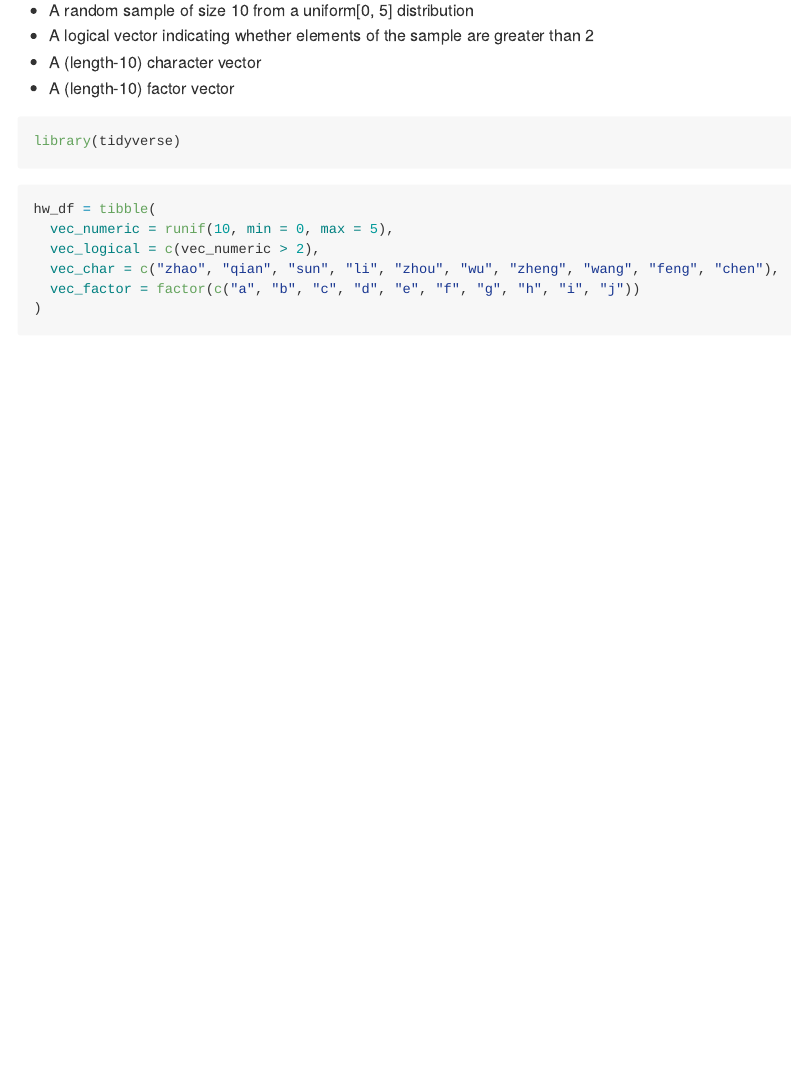
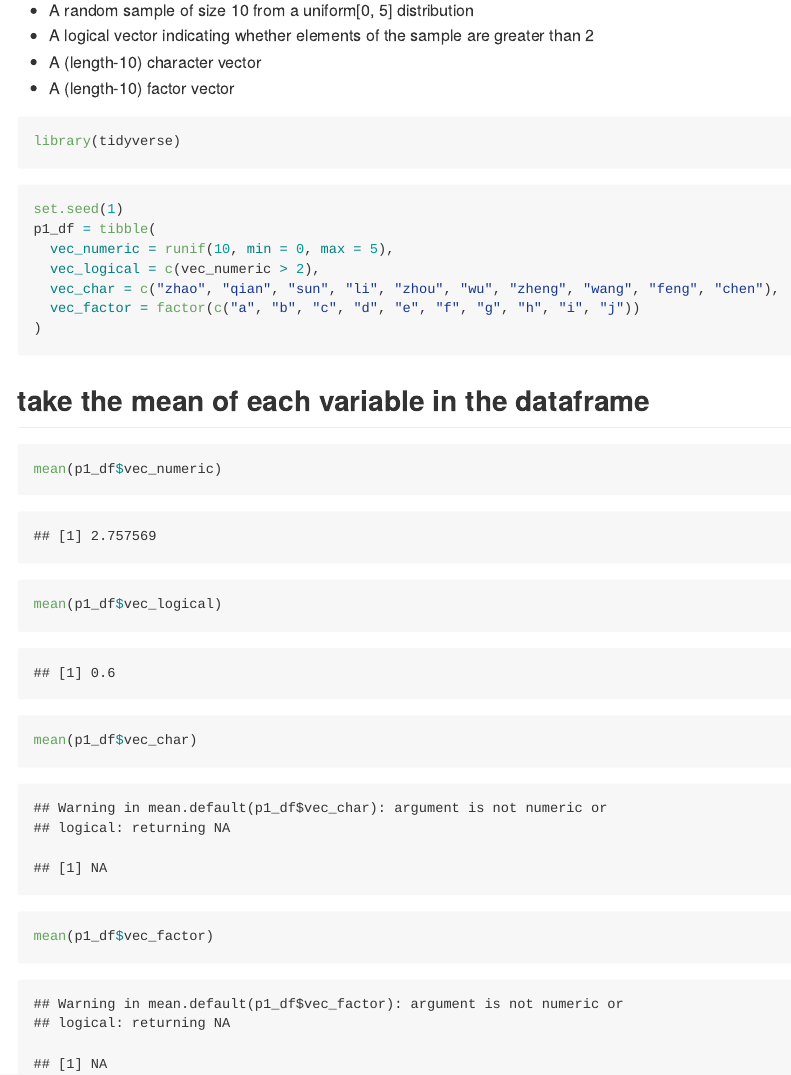
Before and after one commit to PeteWang68/p8105_hw1_zw2541, an R Markdown document (p8105_hw1_zw2541.Rmd): the page in a window 1100 px wide, from 360 px down. The pictures show the output file p8105_hw1_zw2541.md that the author committed with the source, drawn offline in the style of GitHub.

Commit message:
set seed for the dataframe and take the mean of each variable

````diff
--- a/p8105_hw1_zw2541.Rmd
+++ b/p8105_hw1_zw2541.Rmd
@@ -20,10 +20,20 @@ library(tidyverse)
 ```
 
 ```{r p1_dataframe}
-hw_df = tibble(
+set.seed(1)
+p1_df = tibble(
   vec_numeric = runif(10, min = 0, max = 5),
   vec_logical = c(vec_numeric > 2),
   vec_char = c("zhao", "qian", "sun", "li", "zhou", "wu", "zheng", "wang", "feng", "chen"),
   vec_factor = factor(c("a", "b", "c", "d", "e", "f", "g", "h", "i", "j"))
 )
 ```
+
+## take the mean of each variable in the dataframe
+
+```{r mean_of_each_variable}
+mean(p1_df$vec_numeric)
+mean(p1_df$vec_logical)
+mean(p1_df$vec_char)
+mean(p1_df$vec_factor)
+```
````
Also changed, not shown: p8105_hw1_zw2541.md.
